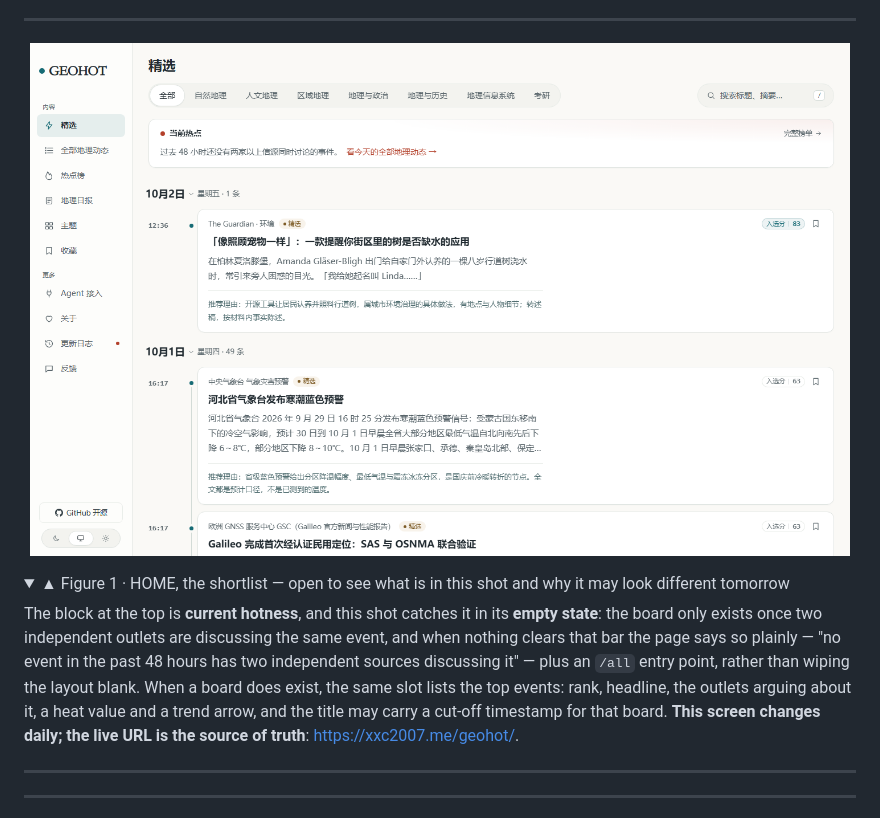
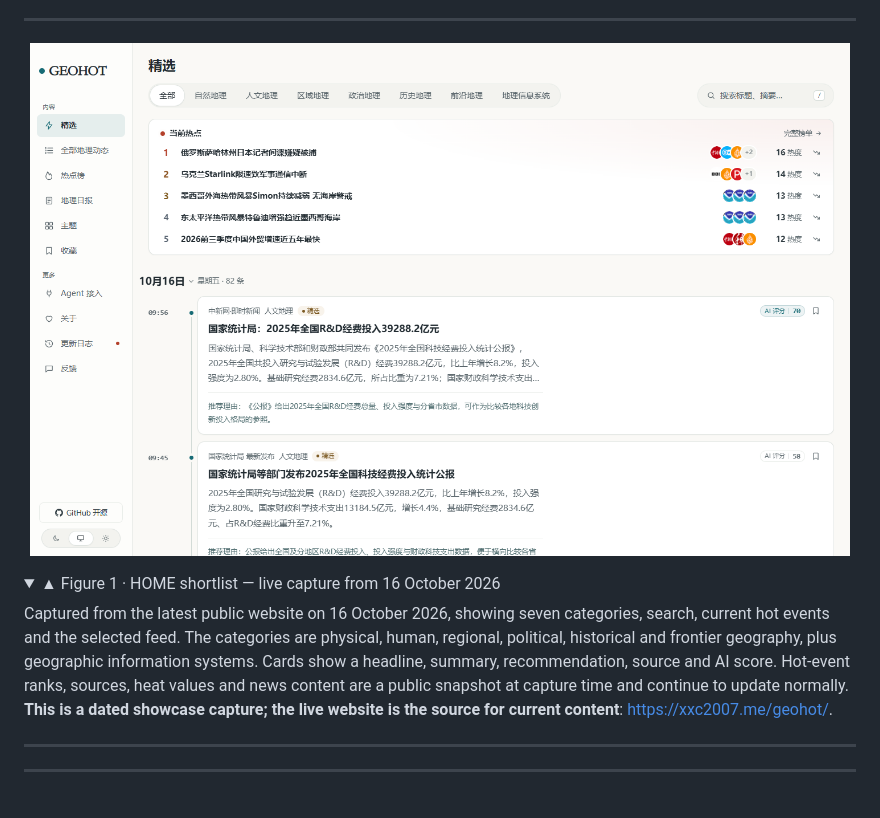
Before and after one commit to xxc2007/GeoHot, a Markdown page: README.en.md, the part around the change. GitHub-like rendering; pictures changed too: docs/shots/home-light.png; folded sections open.

```diff
--- a/README.en.md
+++ b/README.en.md
@@ -51,18 +51,16 @@ taxonomy, topics, sources, scoring standard, thresholds, branding, terms pages
 ---
 
 <p align="center">
-  <a href="https://xxc2007.me/geohot/"><img src="docs/shots/home-light.png" alt="GEOHOT front page: a current-hotness strip on top, a chronological shortlist below, topic and daily entries in the sidebar" width="820"></a>
+  <a href="https://xxc2007.me/geohot/"><img src="docs/shots/home-light.png?v=5f0d9fbb01ca" alt="GEOHOT front page: a current-hotness strip on top, a chronological shortlist below, topic and daily entries in the sidebar" width="820"></a>
 </p>
 
 <details>
-<summary>▲ Figure 1 · HOME, the shortlist — open to see what is in this shot and why it may look different tomorrow</summary>
+<summary>▲ Figure 1 · HOME shortlist — live capture from 16 October 2026</summary>
 
-The block at the top is **current hotness**, and this shot catches it in its **empty state**: the board only exists once
-two independent outlets are discussing the same event, and when nothing clears that bar the page says so plainly —
-"no event in the past 48 hours has two independent sources discussing it" — plus an `/all` entry point, rather than
-wiping the layout blank. When a board does exist, the same slot lists the top events: rank, headline, the outlets
-arguing about it, a heat value and a trend arrow, and the title may carry a cut-off timestamp for that board.
-**This screen changes daily; the live URL is the source of truth**: <https://xxc2007.me/geohot/>.
+Captured from the latest public website on 16 October 2026, showing seven categories, search, current hot events and the selected feed.
+The categories are physical, human, regional, political, historical and frontier geography, plus geographic information systems.
+Cards show a headline, summary, recommendation, source and AI score. Hot-event ranks, sources, heat values and news content are a public snapshot at capture time and continue to update normally.
+**This is a dated showcase capture; the live website is the source for current content**: <https://xxc2007.me/geohot/>.
 
 </details>
 
```
Also changed, not shown: README.md (+6 -7 lines).
